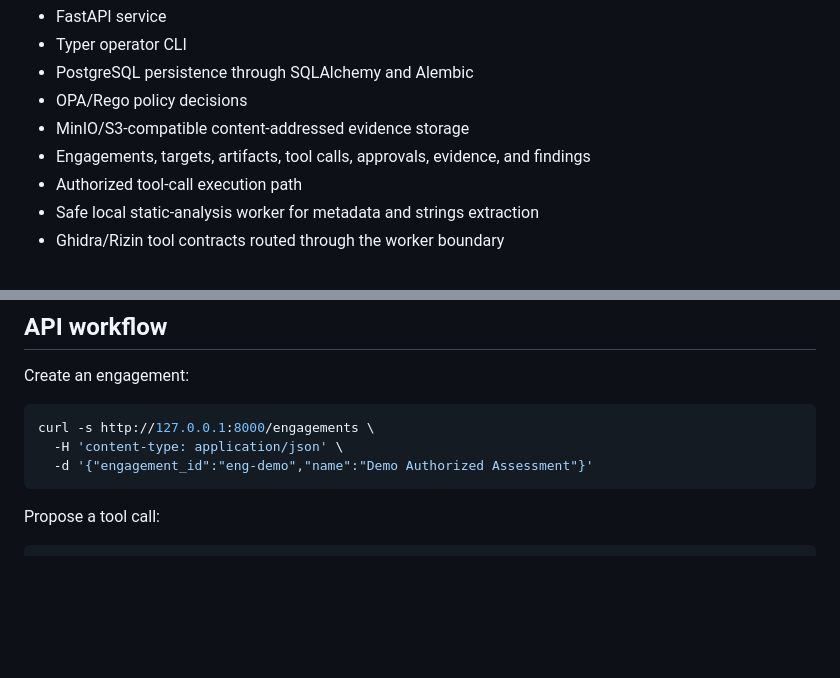
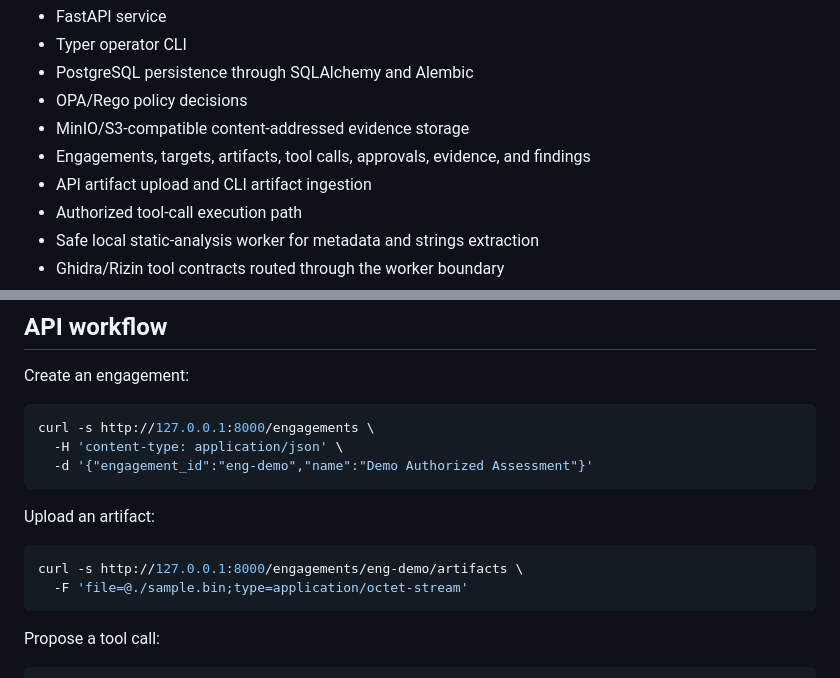
Before and after one commit to ChathurangaBW/Intake, a Markdown page: README.md, 2 parts joined by grey strips. GitHub-like rendering; blank space fills up the shorter version.

Commit message:
Document API artifact upload flow

````diff
--- a/README.md
+++ b/README.md
@@ -16,6 +16,7 @@ This is no longer only an architecture scaffold. The repository includes a runna
 - OPA/Rego policy decisions
 - MinIO/S3-compatible content-addressed evidence storage
 - Engagements, targets, artifacts, tool calls, approvals, evidence, and findings
+- API artifact upload and CLI artifact ingestion
 - Authorized tool-call execution path
 - Safe local static-analysis worker for metadata and strings extraction
 - Ghidra/Rizin tool contracts routed through the worker boundary
@@ -113,6 +114,13 @@ curl -s http://127.0.0.1:8000/engagements \
   -d '{"engagement_id":"eng-demo","name":"Demo Authorized Assessment"}'
 ```
 
+Upload an artifact:
+
+```bash
+curl -s http://127.0.0.1:8000/engagements/eng-demo/artifacts \
+  -F 'file=@./sample.bin;type=application/octet-stream'
+```
+
 Propose a tool call:
 
 ```bash
````
